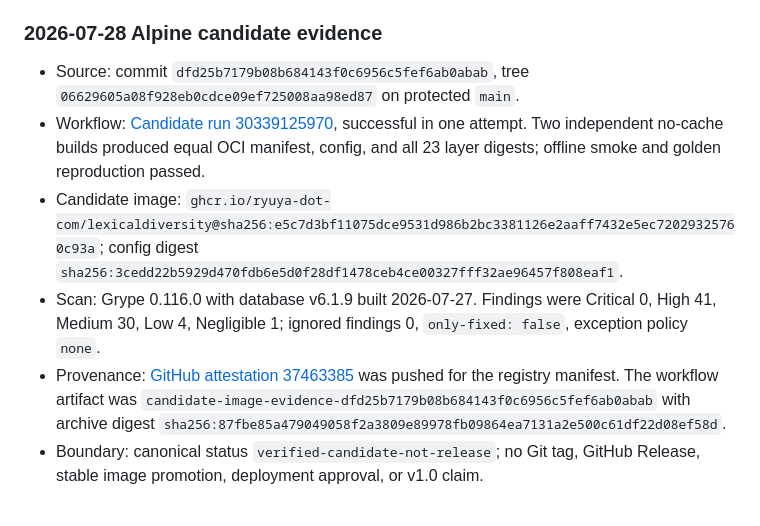
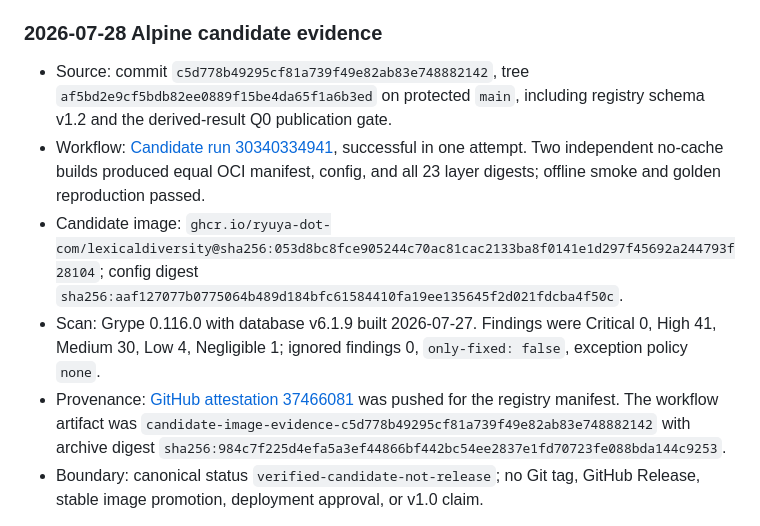
Before and after one commit to Ryuya-dot-com/LexicalDiversity, a Markdown page: docs/roadmap.md, the part around the change. Rendered like a GitHub page.

```diff
--- a/docs/roadmap.md
+++ b/docs/roadmap.md
@@ -92,25 +92,26 @@ before provenance attestation and canonical evidence are accepted.
 
 ### 2026-07-28 Alpine candidate evidence
 
-- Source: commit `dfd25b7179b08b684143f0c6956c5fef6ab0abab`, tree
-  `06629605a08f928eb0cdce09ef725008aa98ed87` on protected `main`.
-- Workflow: [Candidate run 30339125970](https://github.com/Ryuya-dot-com/LexicalDiversity/actions/runs/30339125970),
+- Source: commit `c5d778b49295cf81a739f49e82ab83e748882142`, tree
+  `af5bd2e9cf5bdb82ee0889f15be4da65f1a6b3ed` on protected `main`, including
+  registry schema v1.2 and the derived-result Q0 publication gate.
+- Workflow: [Candidate run 30340334941](https://github.com/Ryuya-dot-com/LexicalDiversity/actions/runs/30340334941),
   successful in one attempt. Two independent no-cache builds produced equal
   OCI manifest, config, and all 23 layer digests; offline smoke and golden
   reproduction passed.
 - Candidate image:
-  `ghcr.io/ryuya-dot-com/lexicaldiversity@sha256:e5c7d3bf11075dce9531d986b2bc3381126e2aaff7432e5ec72029325760c93a`;
+  `ghcr.io/ryuya-dot-com/lexicaldiversity@sha256:053d8bc8fce905244c70ac81cac2133ba8f0141e1d297f45692a244793f28104`;
   config digest
-  `sha256:3cedd22b5929d470fdb6e5d0f28df1478ceb4ce00327fff32ae96457f808eaf1`.
+  `sha256:aaf127077b0775064b489d184bfc61584410fa19ee135645f2d021fdcba4f50c`.
 - Scan: Grype 0.116.0 with database v6.1.9 built 2026-07-27. Findings were
   Critical 0, High 41, Medium 30, Low 4, Negligible 1; ignored findings 0,
   `only-fixed: false`, exception policy `none`.
 - Provenance:
-  [GitHub attestation 37463385](https://github.com/Ryuya-dot-com/LexicalDiversity/attestations/37463385)
+  [GitHub attestation 37466081](https://github.com/Ryuya-dot-com/LexicalDiversity/attestations/37466081)
   was pushed for the registry manifest. The workflow artifact was
-  `candidate-image-evidence-dfd25b7179b08b684143f0c6956c5fef6ab0abab`
+  `candidate-image-evidence-c5d778b49295cf81a739f49e82ab83e748882142`
   with archive digest
-  `sha256:87fbe85a479049058f2a3809e89978fb09864ea7131a2e500c61df22d08ef58d`.
+  `sha256:984c7f225d4efa5a3ef44866bf442bc54ee2837e1fd70723fe088bda144c9253`.
 - Boundary: canonical status `verified-candidate-not-release`; no Git tag,
   GitHub Release, stable image promotion, deployment approval, or v1.0 claim.
 
```
Also changed, not shown: README.md (+6 -5 lines), docs/cloud-run-tokyo-pilot.md (+3 -3 lines).
